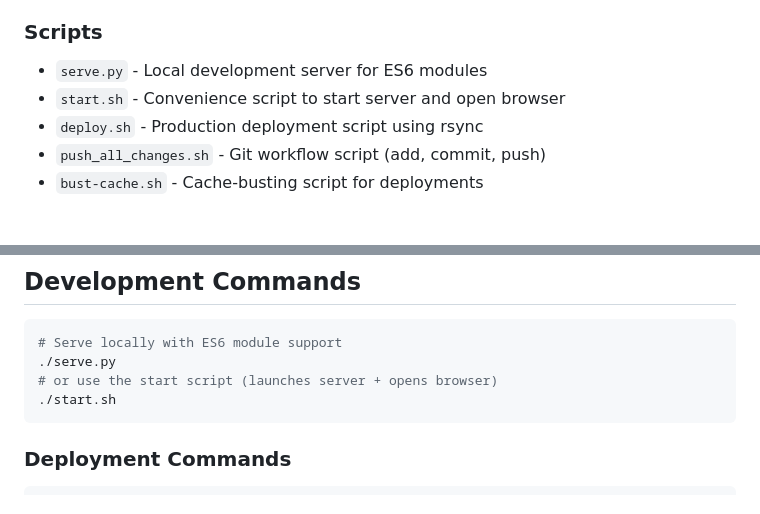
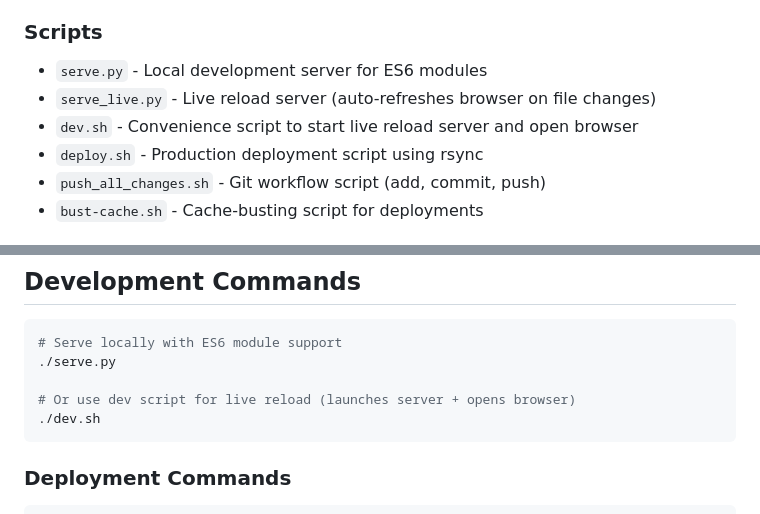
Before and after one commit to Shafik23/ironman, a Markdown page: CLAUDE.md, 2 parts joined by grey strips. Rendered like a GitHub page.

````diff
--- a/CLAUDE.md
+++ b/CLAUDE.md
@@ -16,7 +16,8 @@ This is an Iron Man suit designer web application that creates an interactive, r
 
 ### Scripts
 - `serve.py` - Local development server for ES6 modules
-- `start.sh` - Convenience script to start server and open browser
+- `serve_live.py` - Live reload server (auto-refreshes browser on file changes)
+- `dev.sh` - Convenience script to start live reload server and open browser
 - `deploy.sh` - Production deployment script using rsync
 - `push_all_changes.sh` - Git workflow script (add, commit, push)
 - `bust-cache.sh` - Cache-busting script for deployments
@@ -56,8 +57,9 @@ This is an Iron Man suit designer web application that creates an interactive, r
 ```bash
 # Serve locally with ES6 module support
 ./serve.py
-# or use the start script (launches server + opens browser)
-./start.sh
+
+# Or use dev script for live reload (launches server + opens browser)
+./dev.sh
 ```
 
 ### Deployment Commands
````
Also changed, not shown: GEMINI.md (deleted, +0 -97 lines).
